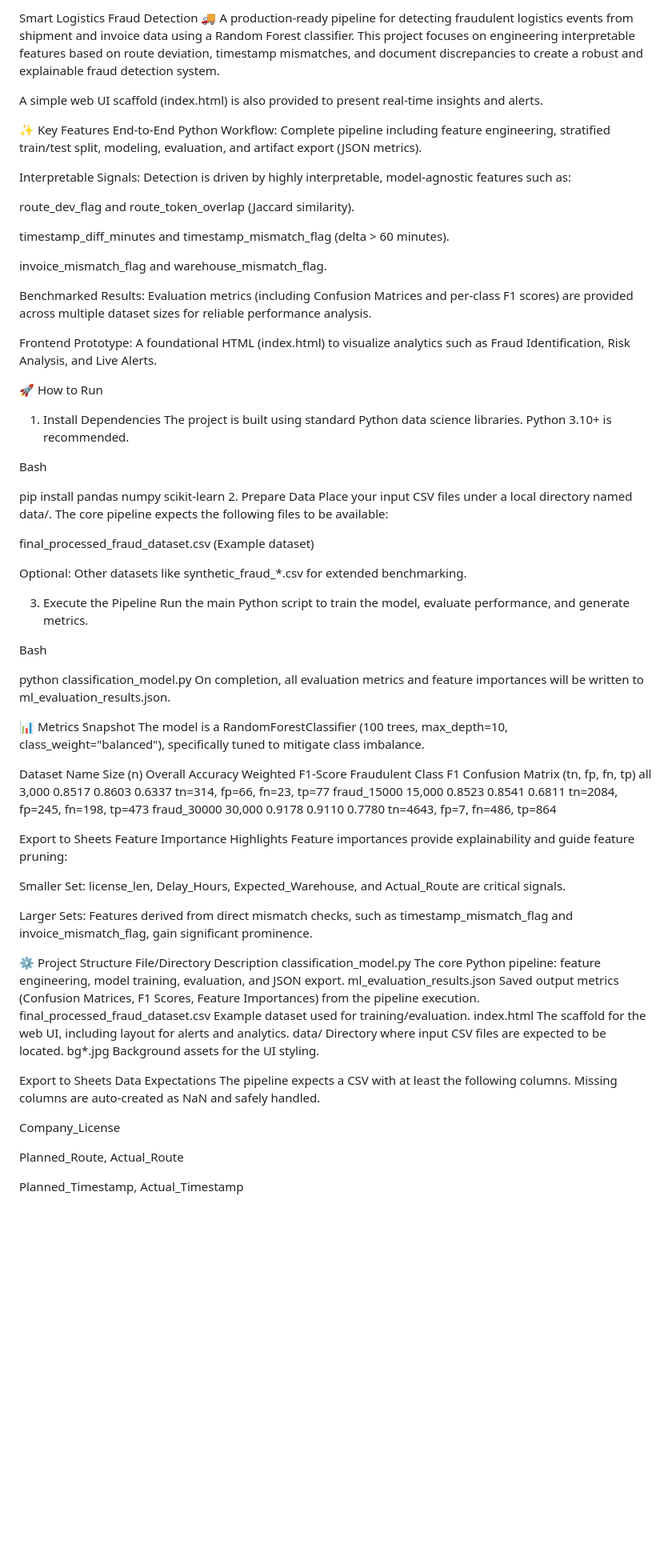
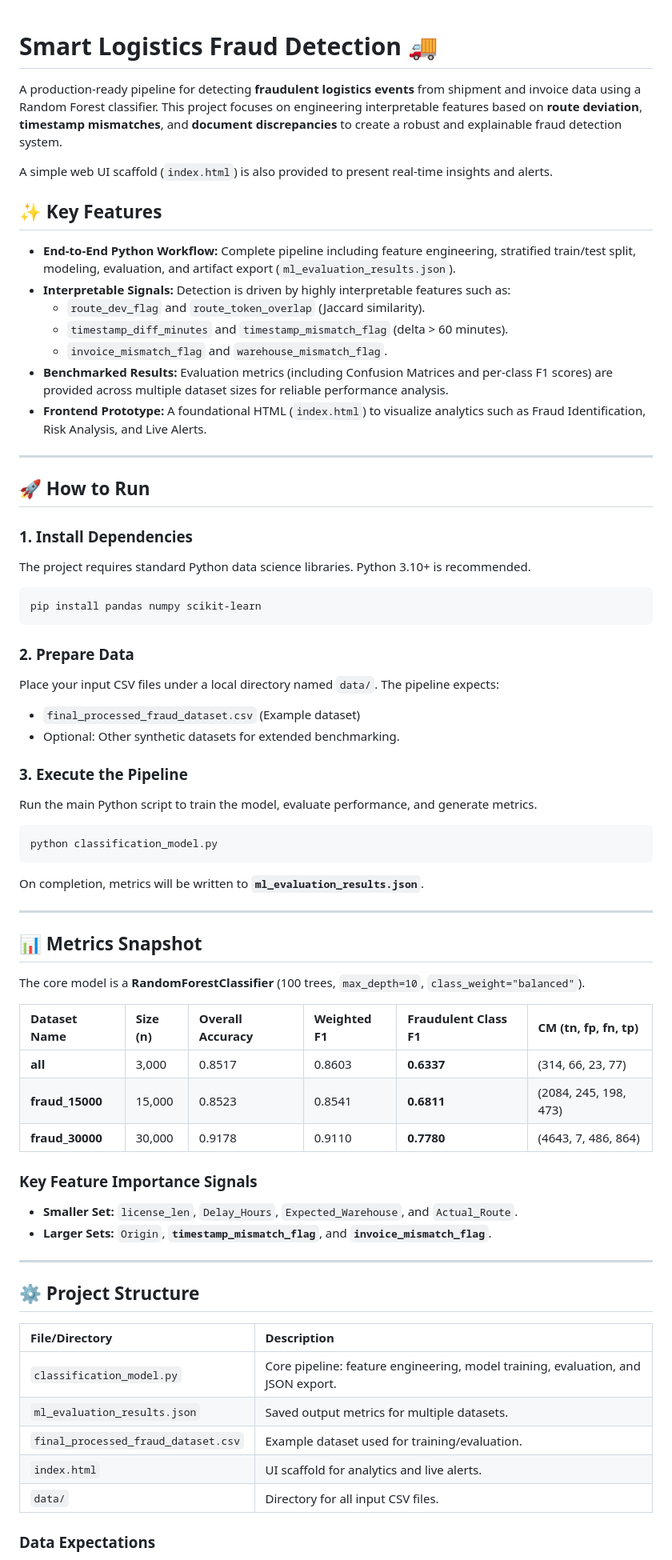
Before and after one commit to siribandari6/LOGISTIC-SECURE-AI, a Markdown page: README.md, the part around the change printed below. Shown: that part at 80% size. GitHub-like rendering; blank space fills up the shorter version.

`````diff
--- a/README.md
+++ b/README.md
@@ -1,77 +1,77 @@
-Smart Logistics Fraud Detection 🚚
-A production-ready pipeline for detecting fraudulent logistics events from shipment and invoice data using a Random Forest classifier. This project focuses on engineering interpretable features based on route deviation, timestamp mismatches, and document discrepancies to create a robust and explainable fraud detection system.
 
-A simple web UI scaffold (index.html) is also provided to present real-time insights and alerts.
+# Smart Logistics Fraud Detection 🚚
 
-✨ Key Features
-End-to-End Python Workflow: Complete pipeline including feature engineering, stratified train/test split, modeling, evaluation, and artifact export (JSON metrics).
+A production-ready pipeline for detecting **fraudulent logistics events** from shipment and invoice data using a Random Forest classifier. This project focuses on engineering interpretable features based on **route deviation**, **timestamp mismatches**, and **document discrepancies** to create a robust and explainable fraud detection system.
 
-Interpretable Signals: Detection is driven by highly interpretable, model-agnostic features such as:
+A simple web UI scaffold (`index.html`) is also provided to present real-time insights and alerts.
 
-route_dev_flag and route_token_overlap (Jaccard similarity).
+## ✨ Key Features
 
-timestamp_diff_minutes and timestamp_mismatch_flag (delta > 60 minutes).
+* **End-to-End Python Workflow:** Complete pipeline including feature engineering, stratified train/test split, modeling, evaluation, and artifact export (`ml_evaluation_results.json`).
+* **Interpretable Signals:** Detection is driven by highly interpretable features such as:
+    * `route_dev_flag` and `route_token_overlap` (Jaccard similarity).
+    * `timestamp_diff_minutes` and `timestamp_mismatch_flag` (delta > 60 minutes).
+    * `invoice_mismatch_flag` and `warehouse_mismatch_flag`.
+* **Benchmarked Results:** Evaluation metrics (including Confusion Matrices and per-class F1 scores) are provided across multiple dataset sizes for reliable performance analysis.
+* **Frontend Prototype:** A foundational HTML (`index.html`) to visualize analytics such as Fraud Identification, Risk Analysis, and Live Alerts.
 
-invoice_mismatch_flag and warehouse_mismatch_flag.
+---
 
-Benchmarked Results: Evaluation metrics (including Confusion Matrices and per-class F1 scores) are provided across multiple dataset sizes for reliable performance analysis.
+## 🚀 How to Run
 
-Frontend Prototype: A foundational HTML (index.html) to visualize analytics such as Fraud Identification, Risk Analysis, and Live Alerts.
+### 1. Install Dependencies
 
-🚀 How to Run
-1. Install Dependencies
-The project is built using standard Python data science libraries. Python 3.10+ is recommended.
+The project requires standard Python data science libraries. Python 3.10+ is recommended.
 
-Bash
+```bash
+pip install pandas numpy scikit-learn
+````
 
-pip install pandas numpy scikit-learn
-2. Prepare Data
-Place your input CSV files under a local directory named data/. The core pipeline expects the following files to be available:
+### 2\. Prepare Data
 
-final_processed_fraud_dataset.csv (Example dataset)
+Place your input CSV files under a local directory named `data/`. The pipeline expects:
 
-Optional: Other datasets like synthetic_fraud_*.csv for extended benchmarking.
+  * `final_processed_fraud_dataset.csv` (Example dataset)
+  * Optional: Other synthetic datasets for extended benchmarking.
 
-3. Execute the Pipeline
+### 3\. Execute the Pipeline
+
 Run the main Python script to train the model, evaluate performance, and generate metrics.
 
-Bash
+```bash
+python classification_model.py
+```
 
-python classification_model.py
-On completion, all evaluation metrics and feature importances will be written to ml_evaluation_results.json.
+On completion, metrics will be written to **`ml_evaluation_results.json`**.
 
-📊 Metrics Snapshot
-The model is a RandomForestClassifier (100 trees, max_depth=10, class_weight="balanced"), specifically tuned to mitigate class imbalance.
+-----
 
-Dataset Name	Size (n)	Overall Accuracy	Weighted F1-Score	Fraudulent Class F1	Confusion Matrix (tn, fp, fn, tp)
-all	3,000	0.8517	0.8603	0.6337	tn=314, fp=66, fn=23, tp=77
-fraud_15000	15,000	0.8523	0.8541	0.6811	tn=2084, fp=245, fn=198, tp=473
-fraud_30000	30,000	0.9178	0.9110	0.7780	tn=4643, fp=7, fn=486, tp=864
+## 📊 Metrics Snapshot
 
-Export to Sheets
-Feature Importance Highlights
-Feature importances provide explainability and guide feature pruning:
+The core model is a **RandomForestClassifier** (100 trees, `max_depth=10`, `class_weight="balanced"`).
 
-Smaller Set: license_len, Delay_Hours, Expected_Warehouse, and Actual_Route are critical signals.
+| Dataset Name | Size (n) | Overall Accuracy | Weighted F1 | **Fraudulent Class F1** | CM (tn, fp, fn, tp) |
+| :--- | :--- | :--- | :--- | :--- | :--- |
+| **all** | 3,000 | 0.8517 | 0.8603 | **0.6337** | (314, 66, 23, 77) |
+| **fraud\_15000** | 15,000 | 0.8523 | 0.8541 | **0.6811** | (2084, 245, 198, 473) |
+| **fraud\_30000** | 30,000 | 0.9178 | 0.9110 | **0.7780** | (4643, 7, 486, 864) |
 
-Larger Sets: Features derived from direct mismatch checks, such as timestamp_mismatch_flag and invoice_mismatch_flag, gain significant prominence.
+### Key Feature Importance Signals
 
-⚙️ Project Structure
-File/Directory	Description
-classification_model.py	The core Python pipeline: feature engineering, model training, evaluation, and JSON export.
-ml_evaluation_results.json	Saved output metrics (Confusion Matrices, F1 Scores, Feature Importances) from the pipeline execution.
-final_processed_fraud_dataset.csv	Example dataset used for training/evaluation.
-index.html	The scaffold for the web UI, including layout for alerts and analytics.
-data/	Directory where input CSV files are expected to be located.
-bg*.jpg	Background assets for the UI styling.
+  * **Smaller Set:** `license_len`, `Delay_Hours`, `Expected_Warehouse`, and `Actual_Route`.
+  * **Larger Sets:** `Origin`, **`timestamp_mismatch_flag`**, and **`invoice_mismatch_flag`**.
 
-Export to Sheets
-Data Expectations
-The pipeline expects a CSV with at least the following columns. Missing columns are auto-created as NaN and safely handled.
+-----
 
-Company_License
+## ⚙️ Project Structure
 
-Planned_Route, Actual_Route
+| File/Directory | Description |
+| :--- | :--- |
+| `classification_model.py` | Core pipeline: feature engineering, model training, evaluation, and JSON export. |
+| `ml_evaluation_results.json` | Saved output metrics for multiple datasets. |
+| `final_processed_fraud_dataset.csv` | Example dataset used for training/evaluation. |
+| `index.html` | UI scaffold for analytics and live alerts. |
+| `data/` | Directory for all input CSV files. |
 
-Planned_Timestamp, Actual_Timestamp
+### Data Expectations
 
`````
Also changed, not shown: other parts of README.md (+12 -25 lines).
